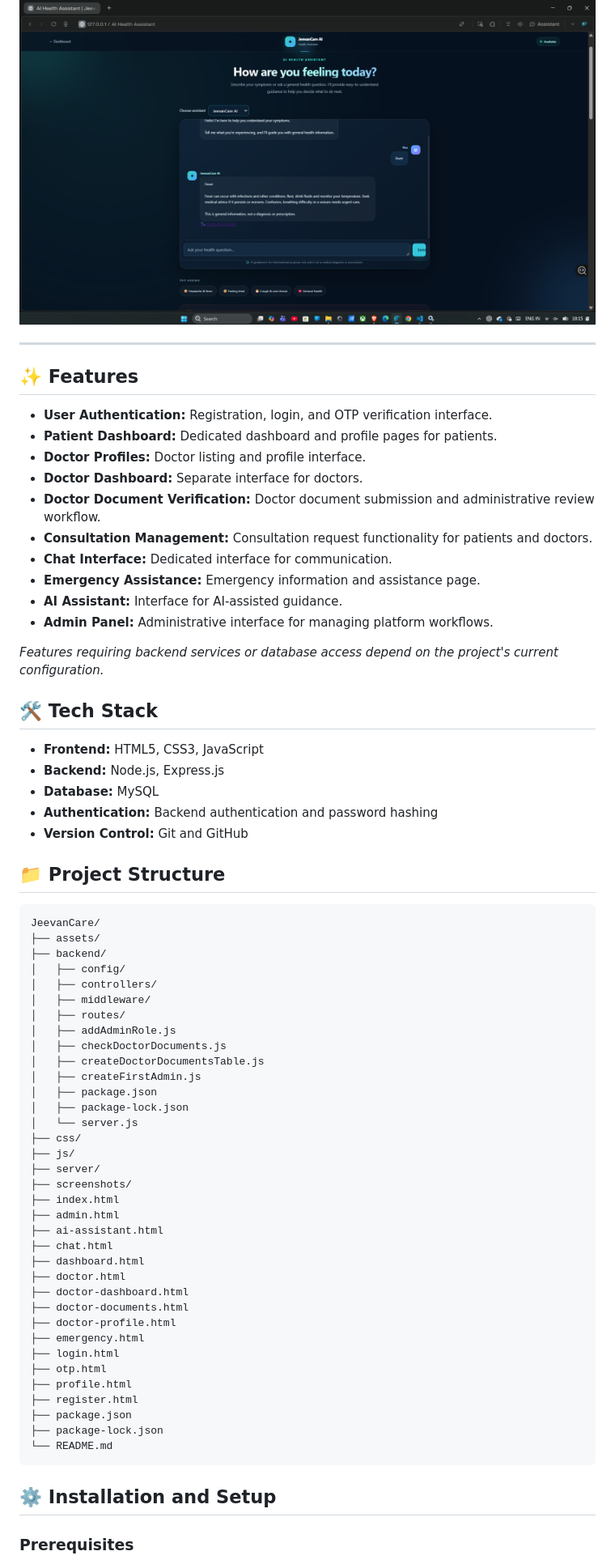
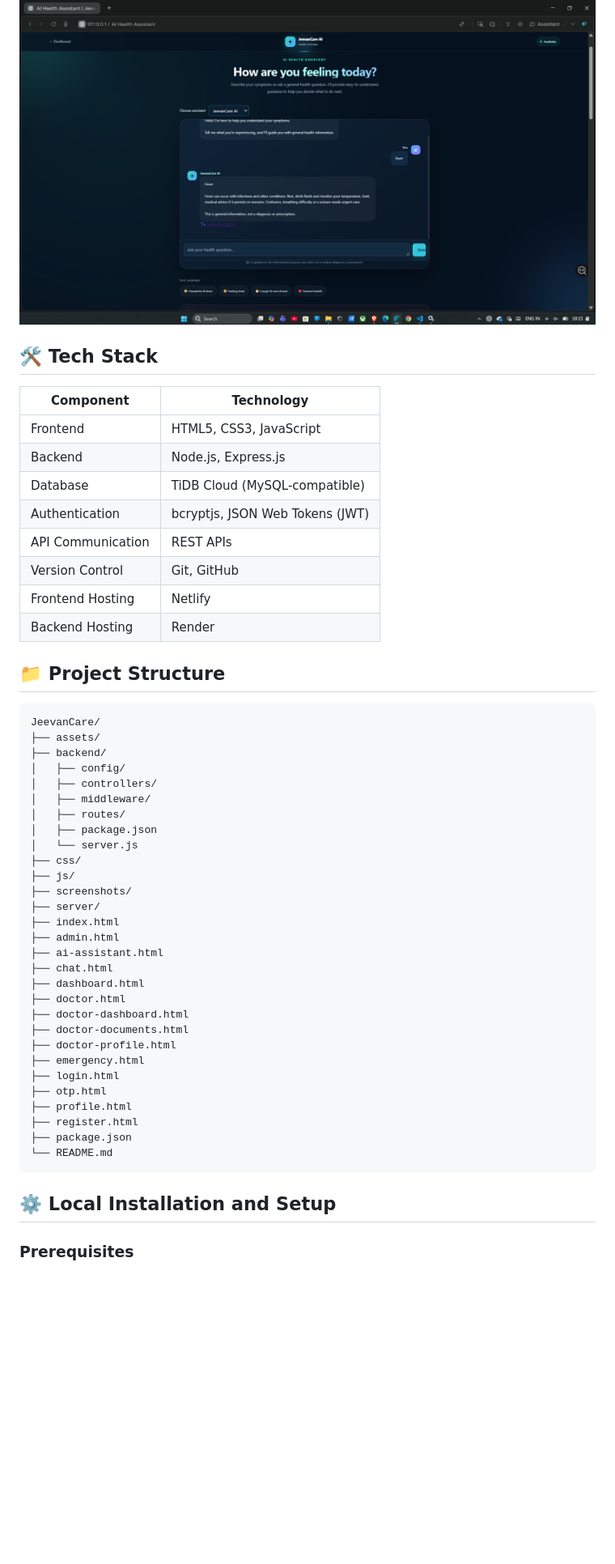
Before and after one commit to rishu92/JeevanCare, a Markdown page: README.md, the part around one of its changes. Shown at 81% size. Rendered like a GitHub page; blank space fills up the shorter version.

````diff
--- a/README.md
+++ b/README.md
@@ -41,30 +62,18 @@ JeevanCare is a web-based healthcare project designed to provide a platform for
 ### AI Assistant
 ![AI Assistant](screenshots/ai-assistant.png)
 
----
-
-## ✨ Features
-
-- **User Authentication:** Registration, login, and OTP verification interface.
-- **Patient Dashboard:** Dedicated dashboard and profile pages for patients.
-- **Doctor Profiles:** Doctor listing and profile interface.
-- **Doctor Dashboard:** Separate interface for doctors.
-- **Doctor Document Verification:** Doctor document submission and administrative review workflow.
-- **Consultation Management:** Consultation request functionality for patients and doctors.
-- **Chat Interface:** Dedicated interface for communication.
-- **Emergency Assistance:** Emergency information and assistance page.
-- **AI Assistant:** Interface for AI-assisted guidance.
-- **Admin Panel:** Administrative interface for managing platform workflows.
-
-*Features requiring backend services or database access depend on the project's current configuration.*
-
 ## 🛠️ Tech Stack
 
-- **Frontend:** HTML5, CSS3, JavaScript
-- **Backend:** Node.js, Express.js
-- **Database:** MySQL
-- **Authentication:** Backend authentication and password hashing
-- **Version Control:** Git and GitHub
+| Component | Technology |
+|---|---|
+| Frontend | HTML5, CSS3, JavaScript |
+| Backend | Node.js, Express.js |
+| Database | TiDB Cloud (MySQL-compatible) |
+| Authentication | bcryptjs, JSON Web Tokens (JWT) |
+| API Communication | REST APIs |
+| Version Control | Git, GitHub |
+| Frontend Hosting | Netlify |
+| Backend Hosting | Render |
 
 ## 📁 Project Structure
 
@@ -76,17 +85,12 @@ JeevanCare/
 │   ├── controllers/
 │   ├── middleware/
 │   ├── routes/
-│   ├── addAdminRole.js
-│   ├── checkDoctorDocuments.js
-│   ├── createDoctorDocumentsTable.js
-│   ├── createFirstAdmin.js
 │   ├── package.json
-│   ├── package-lock.json
 │   └── server.js
 ├── css/
 ├── js/
+├── screenshots/
 ├── server/
-├── screenshots/
 ├── index.html
 ├── admin.html
 ├── ai-assistant.html
@@ -102,11 +106,10 @@ JeevanCare/
 ├── profile.html
 ├── register.html
 ├── package.json
-├── package-lock.json
 └── README.md
 ```
 
-## ⚙️ Installation and Setup
+## ⚙️ Local Installation and Setup
 
 ### Prerequisites
 
````
Also changed, not shown: other parts of README.md (+73 -58 lines).
